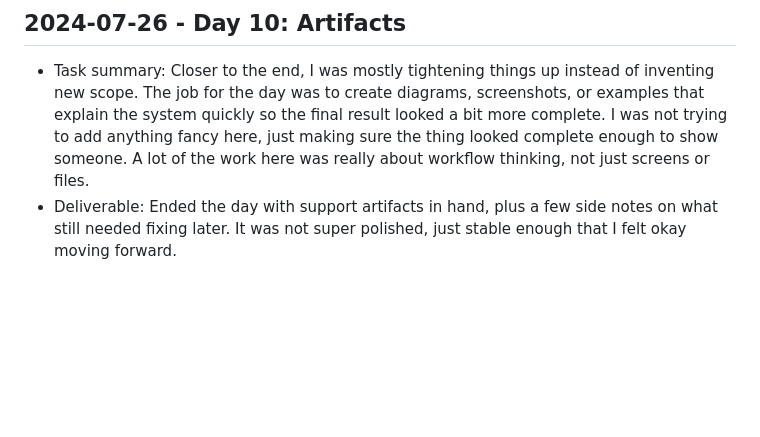
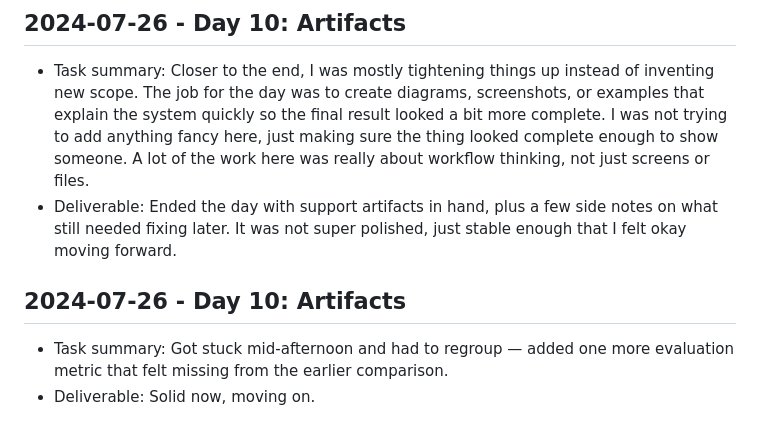
Before and after one commit to harshitpaunikar1/onprem-vision-inference-pipeline, a Markdown page: .github/project-buildup-history.md, the part around the change. Rendered like a GitHub page; blank space fills up the shorter version.

Commit message:
Day 10: Artifacts
Project: On-Prem Vision Inference Pipeline
Category: ops_platform / generic
Date: 2024-07-26

Task:
Got stuck mid-afternoon and had to regroup — added one more evaluation
metric that felt missing from the earlier comparison.

Deliverable:
Solid now, moving on.

```diff
--- a/.github/project-buildup-history.md
+++ b/.github/project-buildup-history.md
@@ -64,3 +64,7 @@
 
 - Task summary: Closer to the end, I was mostly tightening things up instead of inventing new scope. The job for the day was to create diagrams, screenshots, or examples that explain the system quickly so the final result looked a bit more complete. I was not trying to add anything fancy here, just making sure the thing looked complete enough to show someone. A lot of the work here was really about workflow thinking, not just screens or files.
 - Deliverable: Ended the day with support artifacts in hand, plus a few side notes on what still needed fixing later. It was not super polished, just stable enough that I felt okay moving forward.
+## 2024-07-26 - Day 10: Artifacts
+
+- Task summary: Got stuck mid-afternoon and had to regroup — added one more evaluation metric that felt missing from the earlier comparison.
+- Deliverable: Solid now, moving on.
```
